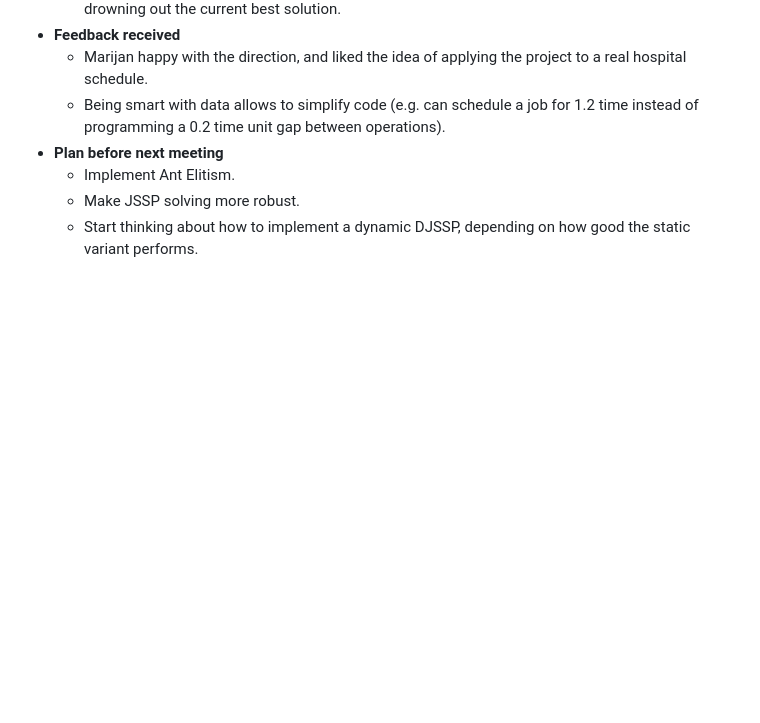
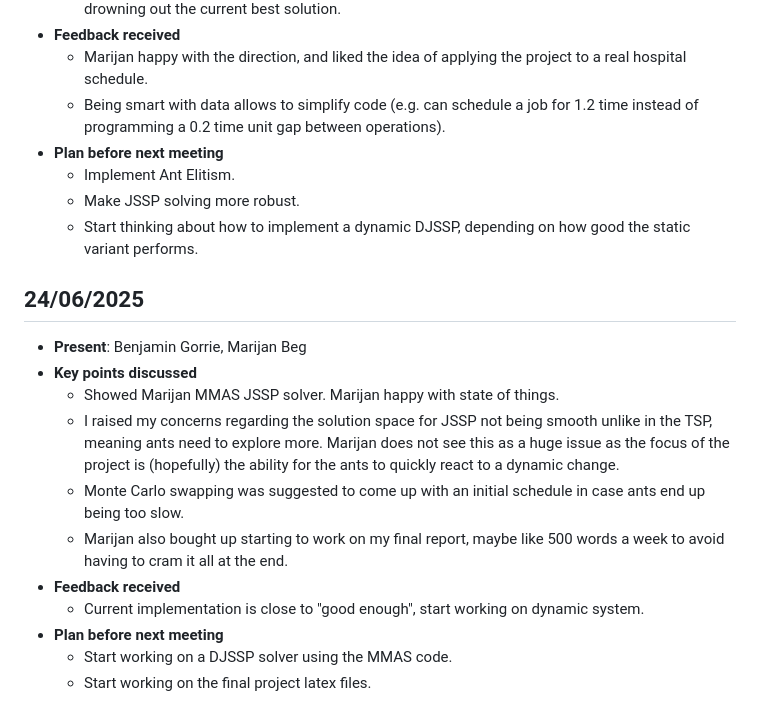
Before and after one commit to Ben-Gorrie/ACO-DJSSP, a Markdown page: logbook/logbook.md, the part around the change. GitHub-like rendering; blank space fills up the shorter version.

Commit message:
Updated logbook with meeting 5

```diff
--- a/logbook/logbook.md
+++ b/logbook/logbook.md
@@ -52,3 +52,16 @@
     - Implement Ant Elitism.
     - Make JSSP solving more robust.
     - Start thinking about how to implement a dynamic DJSSP, depending on how good the static variant performs.
+
+## 24/06/2025
+- **Present**: Benjamin Gorrie, Marijan Beg
+- **Key points discussed**
+    - Showed Marijan MMAS JSSP solver. Marijan happy with state of things.
+    - I raised my concerns regarding the solution space for JSSP not being smooth unlike in the TSP, meaning ants need to explore more. Marijan does not see this as a huge issue as the focus of the project is (hopefully) the ability for the ants to quickly react to a dynamic change.
+    - Monte Carlo swapping was suggested to come up with an initial schedule in case ants end up being too slow.
+    - Marijan also bought up starting to work on my final report, maybe like 500 words a week to avoid having to cram it all at the end.
+- **Feedback received**
+    - Current implementation is close to "good enough", start working on dynamic system.
+- **Plan before next meeting**
+    - Start working on a DJSSP solver using the MMAS code.
+    - Start working on the final project latex files.
```
